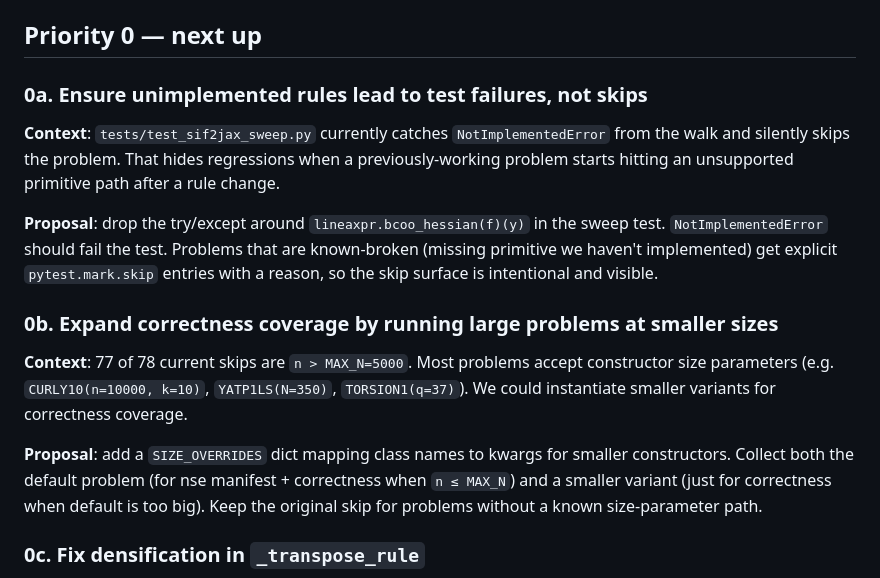
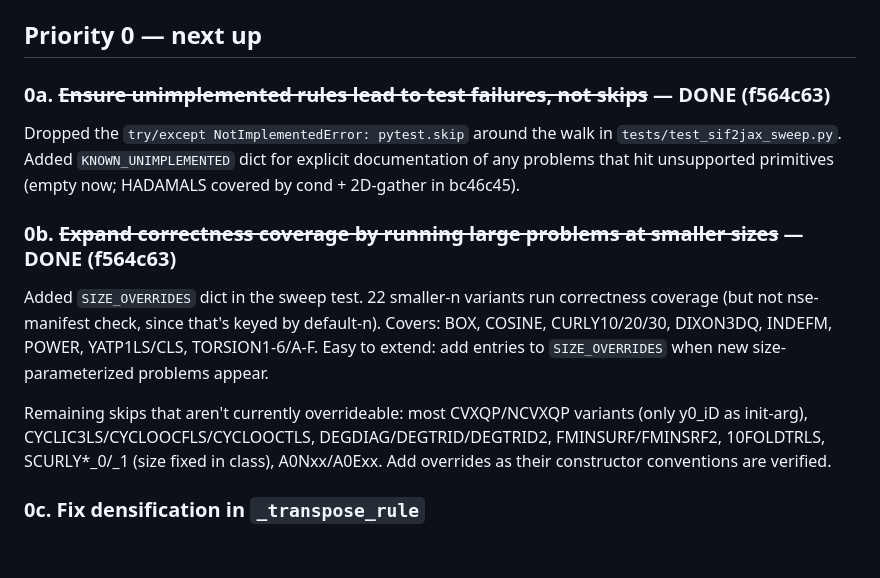
Before and after one commit to jpbrodrick89/lineaxpr, a Markdown page: docs/TODO.md, the part around the change. Drawn GitHub-style; blank space fills up the shorter version.

Commit message:
docs(TODO): mark 0a + 0b done (f564c63)

```diff
--- a/docs/TODO.md
+++ b/docs/TODO.md
@@ -4,31 +4,28 @@ Empirically-grounded; see `RESEARCH_NOTES.md` for the reasoning.
 
 ## Priority 0 — next up
 
-### 0a. Ensure unimplemented rules lead to test failures, not skips
+### 0a. ~~Ensure unimplemented rules lead to test failures, not skips~~ — DONE (f564c63)
 
-**Context**: `tests/test_sif2jax_sweep.py` currently catches
-`NotImplementedError` from the walk and silently skips the problem.
-That hides regressions when a previously-working problem starts
-hitting an unsupported primitive path after a rule change.
+Dropped the `try/except NotImplementedError: pytest.skip` around the
+walk in `tests/test_sif2jax_sweep.py`. Added `KNOWN_UNIMPLEMENTED`
+dict for explicit documentation of any problems that hit unsupported
+primitives (empty now; HADAMALS covered by cond + 2D-gather in
+bc46c45).
 
-**Proposal**: drop the try/except around `lineaxpr.bcoo_hessian(f)(y)`
-in the sweep test. `NotImplementedError` should fail the test.
-Problems that are known-broken (missing primitive we haven't
-implemented) get explicit `pytest.mark.skip` entries with a reason,
-so the skip surface is intentional and visible.
+### 0b. ~~Expand correctness coverage by running large problems at smaller sizes~~ — DONE (f564c63)
 
-### 0b. Expand correctness coverage by running large problems at smaller sizes
+Added `SIZE_OVERRIDES` dict in the sweep test. 22 smaller-n variants
+run correctness coverage (but not nse-manifest check, since that's
+keyed by default-n). Covers: BOX, COSINE, CURLY10/20/30, DIXON3DQ,
+INDEFM, POWER, YATP1LS/CLS, TORSION1-6/A-F. Easy to extend: add
+entries to `SIZE_OVERRIDES` when new size-parameterized problems
+appear.
 
-**Context**: 77 of 78 current skips are `n > MAX_N=5000`. Most
-problems accept constructor size parameters (e.g.
-`CURLY10(n=10000, k=10)`, `YATP1LS(N=350)`, `TORSION1(q=37)`). We
-could instantiate smaller variants for correctness coverage.
-
-**Proposal**: add a `SIZE_OVERRIDES` dict mapping class names to
-kwargs for smaller constructors. Collect both the default problem
-(for nse manifest + correctness when `n ≤ MAX_N`) and a smaller
-variant (just for correctness when default is too big). Keep the
-original skip for problems without a known size-parameter path.
+Remaining skips that aren't currently overrideable: most CVXQP/NCVXQP
+variants (only y0_iD as init-arg), CYCLIC3LS/CYCLOOCFLS/CYCLOOCTLS,
+DEGDIAG/DEGTRID/DEGTRID2, FMINSURF/FMINSRF2, 10FOLDTRLS, SCURLY\*\_0/\_1
+(size fixed in class), A0Nxx/A0Exx. Add overrides as their
+constructor conventions are verified.
 
 ### 0c. Fix densification in `_transpose_rule`
 
```
